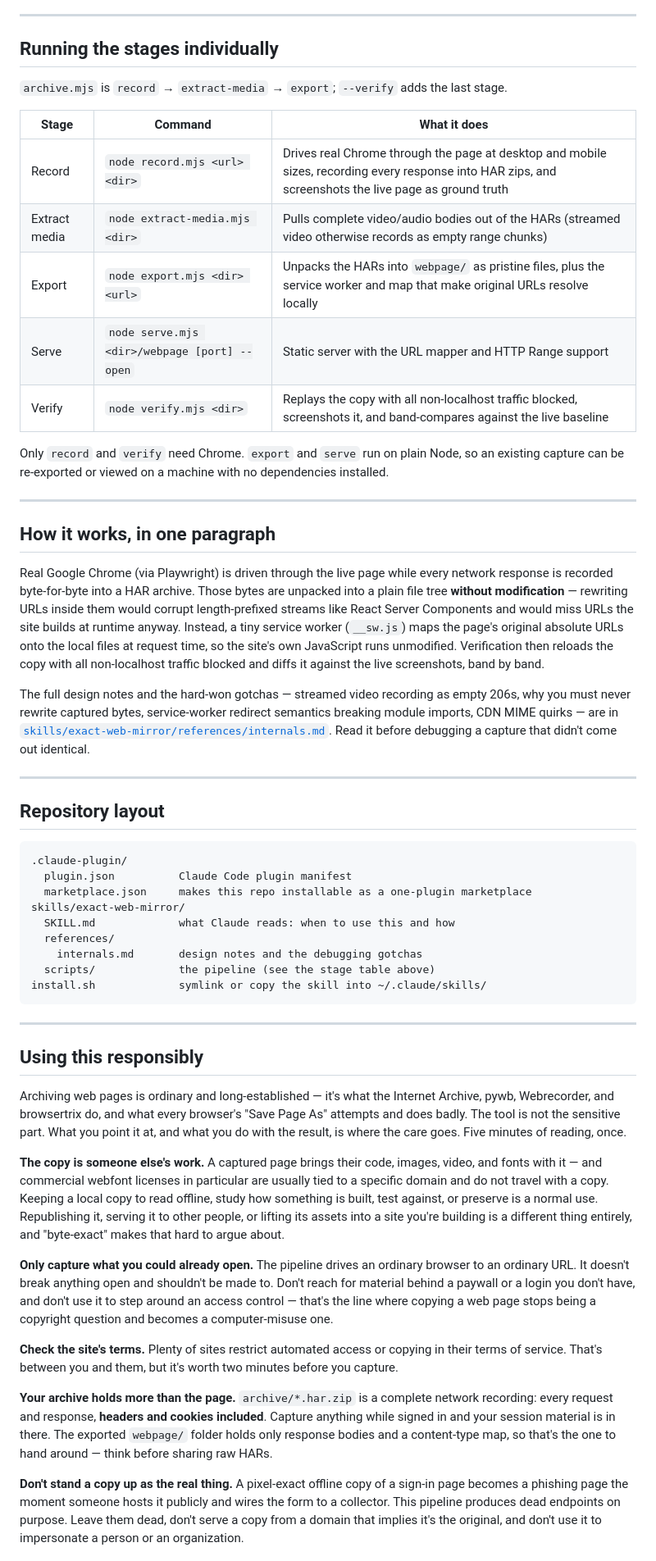
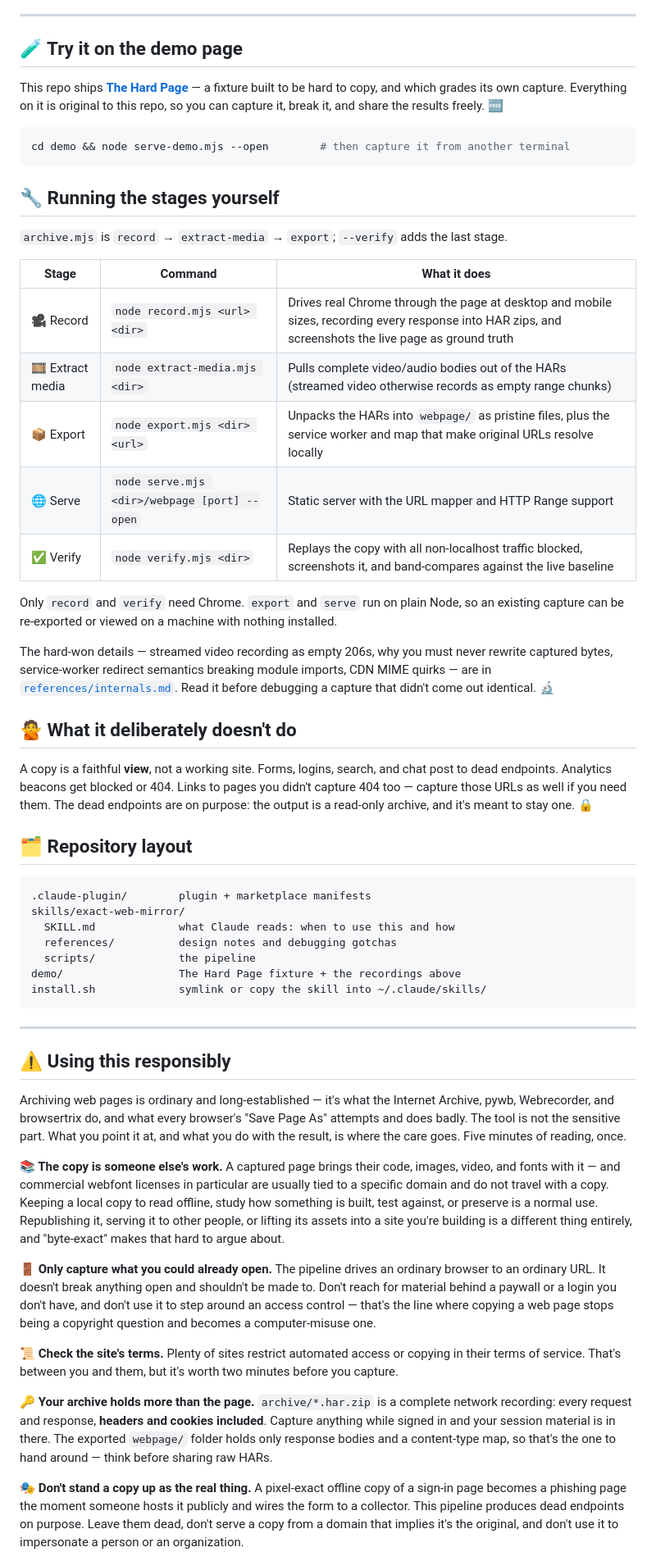
Before and after one commit to tonyyunyang/exact-web-mirror, a Markdown page: README.md, the part around one of its changes. Shown at 82% size. GitHub-like rendering.

````diff
--- a/README.md
+++ b/README.md
@@ -159,85 +151,87 @@ machine.
 
 ---
 
-## Running the stages individually
+## 🧪 Try it on the demo page
+
+This repo ships **[The Hard Page](demo/)** — a fixture built to be hard to copy, and which grades
+its own capture. Everything on it is original to this repo, so you can capture it, break it, and
+share the results freely. 🆓
+
+```bash
+cd demo && node serve-demo.mjs --open        # then capture it from another terminal
+```
+
+## 🔧 Running the stages yourself
 
 `archive.mjs` is `record` → `extract-media` → `export`; `--verify` adds the last stage.
 
 | Stage | Command | What it does |
 |---|---|---|
-| Record | `node record.mjs <url> <dir>` | Drives real Chrome through the page at desktop and mobile sizes, recording every response into HAR zips, and screenshots the live page as ground truth |
-| Extract media | `node extract-media.mjs <dir>` | Pulls complete video/audio bodies out of the HARs (streamed video otherwise records as empty range chunks) |
-| Export | `node export.mjs <dir> <url>` | Unpacks the HARs into `webpage/` as pristine files, plus the service worker and map that make original URLs resolve locally |
-| Serve | `node serve.mjs <dir>/webpage [port] --open` | Static server with the URL mapper and HTTP Range support |
-| Verify | `node verify.mjs <dir>` | Replays the copy with all non-localhost traffic blocked, screenshots it, and band-compares against the live baseline |
+| 🎥 Record | `node record.mjs <url> <dir>` | Drives real Chrome through the page at desktop and mobile sizes, recording every response into HAR zips, and screenshots the live page as ground truth |
+| 🎞️ Extract media | `node extract-media.mjs <dir>` | Pulls complete video/audio bodies out of the HARs (streamed video otherwise records as empty range chunks) |
+| 📦 Export | `node export.mjs <dir> <url>` | Unpacks the HARs into `webpage/` as pristine files, plus the service worker and map that make original URLs resolve locally |
+| 🌐 Serve | `node serve.mjs <dir>/webpage [port] --open` | Static server with the URL mapper and HTTP Range support |
+| ✅ Verify | `node verify.mjs <dir>` | Replays the copy with all non-localhost traffic blocked, screenshots it, and band-compares against the live baseline |
 
 Only `record` and `verify` need Chrome. `export` and `serve` run on plain Node, so an existing
-capture can be re-exported or viewed on a machine with no dependencies installed.
+capture can be re-exported or viewed on a machine with nothing installed.
 
----
+The hard-won details — streamed video recording as empty 206s, why you must never rewrite captured
+bytes, service-worker redirect semantics breaking module imports, CDN MIME quirks — are in
+[`references/internals.md`](skills/exact-web-mirror/references/internals.md). Read it before
+debugging a capture that didn't come out identical. 🔬
 
-## How it works, in one paragraph
+## 🙅 What it deliberately doesn't do
 
-Real Google Chrome (via Playwright) is driven through the live page while every network response is
-recorded byte-for-byte into a HAR archive. Those bytes are unpacked into a plain file tree **without
-modification** — rewriting URLs inside them would corrupt length-prefixed streams like React Server
-Components and would miss URLs the site builds at runtime anyway. Instead, a tiny service worker
-(`__sw.js`) maps the page's original absolute URLs onto the local files at request time, so the
-site's own JavaScript runs unmodified. Verification then reloads the copy with all non-localhost
-traffic blocked and diffs it against the live screenshots, band by band.
+A copy is a faithful **view**, not a working site. Forms, logins, search, and chat post to dead
+endpoints. Analytics beacons get blocked or 404. Links to pages you didn't capture 404 too — capture
+those URLs as well if you need them. The dead endpoints are on purpose: the output is a read-only
+archive, and it's meant to stay one. 🔒
 
-The full design notes and the hard-won gotchas — streamed video recording as empty 206s, why you must
-never rewrite captured bytes, service-worker redirect semantics breaking module imports, CDN MIME
-quirks — are in
-[`skills/exact-web-mirror/references/internals.md`](skills/exact-web-mirror/references/internals.md).
-Read it before debugging a capture that didn't come out identical.
-
----
-
-## Repository layout
+## 🗂️ Repository layout
 
 ```
-.claude-plugin/
-  plugin.json          Claude Code plugin manifest
-  marketplace.json     makes this repo installable as a one-plugin marketplace
+.claude-plugin/        plugin + marketplace manifests
 skills/exact-web-mirror/
   SKILL.md             what Claude reads: when to use this and how
-  references/
-    internals.md       design notes and the debugging gotchas
-  scripts/             the pipeline (see the stage table above)
+  references/          design notes and debugging gotchas
+  scripts/             the pipeline
+demo/                  The Hard Page fixture + the recordings above
 install.sh             symlink or copy the skill into ~/.claude/skills/
 ```
 
 ---
 
-## Using this responsibly
+## ⚠️ Using this responsibly
 
 Archiving web pages is ordinary and long-established — it's what the Internet Archive, pywb,
 Webrecorder, and browsertrix do, and what every browser's "Save Page As" attempts and does badly.
 The tool is not the sensitive part. What you point it at, and what you do with the result, is where
 the care goes. Five minutes of reading, once.
 
-**The copy is someone else's work.** A captured page brings their code, images, video, and fonts with
-it — and commercial webfont licenses in particular are usually tied to a specific domain and do not
-travel with a copy. Keeping a local copy to read offline, study how something is built, test against,
-or preserve is a normal use. Republishing it, serving it to other people, or lifting its assets into a
-site you're building is a different thing entirely, and "byte-exact" makes that hard to argue about.
+**📚 The copy is someone else's work.** A captured page brings their code, images, video, and fonts
+with it — and commercial webfont licenses in particular are usually tied to a specific domain and do
+not travel with a copy. Keeping a local copy to read offline, study how something is built, test
+against, or preserve is a normal use. Republishing it, serving it to other people, or lifting its
+assets into a site you're building is a different thing entirely, and "byte-exact" makes that hard
+to argue about.
 
-**Only capture what you could already open.** The pipeline drives an ordinary browser to an ordinary
-URL. It doesn't break anything open and shouldn't be made to. Don't reach for material behind a
-paywall or a login you don't have, and don't use it to step around an access control — that's the
-line where copying a web page stops being a copyright question and becomes a computer-misuse one.
+**🚪 Only capture what you could already open.** The pipeline drives an ordinary browser to an
+ordinary URL. It doesn't break anything open and shouldn't be made to. Don't reach for material
+behind a paywall or a login you don't have, and don't use it to step around an access control —
+that's the line where copying a web page stops being a copyright question and becomes a
+computer-misuse one.
 
-**Check the site's terms.** Plenty of sites restrict automated access or copying in their terms of
-service. That's between you and them, but it's worth two minutes before you capture.
+**📜 Check the site's terms.** Plenty of sites restrict automated access or copying in their terms
+of service. That's between you and them, but it's worth two minutes before you capture.
 
-**Your archive holds more than the page.** `archive/*.har.zip` is a complete network recording:
+**🔑 Your archive holds more than the page.** `archive/*.har.zip` is a complete network recording:
 every request and response, **headers and cookies included**. Capture anything while signed in and
 your session material is in there. The exported `webpage/` folder holds only response bodies and a
 content-type map, so that's the one to hand around — think before sharing raw HARs.
 
-**Don't stand a copy up as the real thing.** A pixel-exact offline copy of a sign-in page becomes a
-phishing page the moment someone hosts it publicly and wires the form to a collector. This pipeline
-produces dead endpoints on purpose. Leave them dead, don't serve a copy from a domain that implies
-it's the original, and don't use it to impersonate a person or an organization.
+**🎭 Don't stand a copy up as the real thing.** A pixel-exact offline copy of a sign-in page becomes
+a phishing page the moment someone hosts it publicly and wires the form to a collector. This
+pipeline produces dead endpoints on purpose. Leave them dead, don't serve a copy from a domain that
+implies it's the original, and don't use it to impersonate a person or an organization.
 
````
Also changed, not shown: other parts of README.md (+85 -95 lines), demo/README.md (added, +76 -0 lines), demo/media/wget-vs-mirror.png (added), 8 other files.
